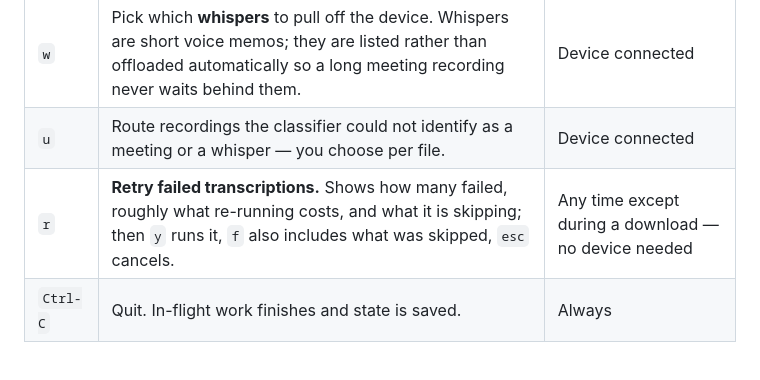
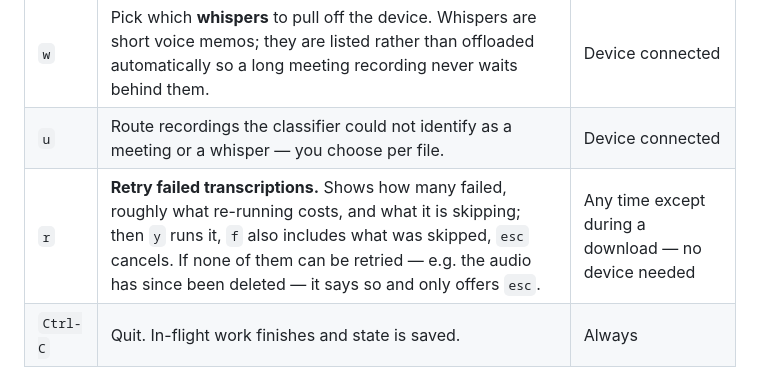
Before and after one commit to blakeaa827/hidock_direct-runtime, a Markdown page: docs/SETUP.md, the part around the change. GitHub-like rendering.

Commit message:
docs(setup): note that r states "none retryable" when nothing can be re-run
The Keys table promised y/f/esc unconditionally. Since 67ea88e the confirm
renders a statement with only esc when every failed transcription has lost its
audio — which is the steady state on at least one real machine.

Co-Authored-By: Claude Opus 5 <noreply@anthropic.com>
Claude-Session: https://claude.ai/code/session_01XRYp3sqNizxR7BNgvAGH5D

```diff
--- a/docs/SETUP.md
+++ b/docs/SETUP.md
@@ -83,7 +83,7 @@ into a prompt.
 |---|---|---|
 | `w` | Pick which **whispers** to pull off the device. Whispers are short voice memos; they are listed rather than offloaded automatically so a long meeting recording never waits behind them. | Device connected |
 | `u` | Route recordings the classifier could not identify as a meeting or a whisper — you choose per file. | Device connected |
-| `r` | **Retry failed transcriptions.** Shows how many failed, roughly what re-running costs, and what it is skipping; then `y` runs it, `f` also includes what was skipped, `esc` cancels. | Any time except during a download — no device needed |
+| `r` | **Retry failed transcriptions.** Shows how many failed, roughly what re-running costs, and what it is skipping; then `y` runs it, `f` also includes what was skipped, `esc` cancels. If none of them can be retried — e.g. the audio has since been deleted — it says so and only offers `esc`. | Any time except during a download — no device needed |
 | `Ctrl-C` | Quit. In-flight work finishes and state is saved. | Always |
 
 The footer tells you when there is something to act on — e.g. `2 whispers on
```
